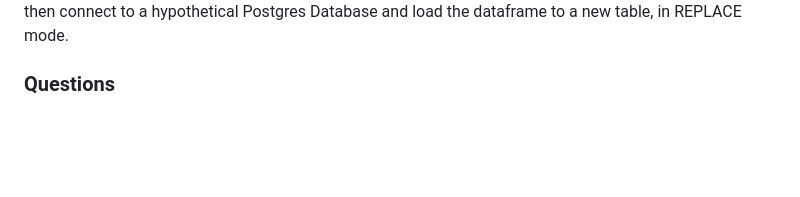
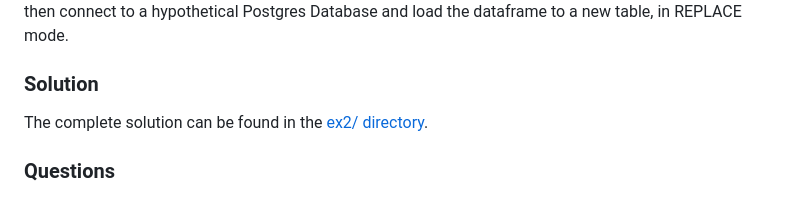
Before and after one commit to adrianbrs/dell-challenge, a Markdown page: README.md, the part around the change. Rendered like a GitHub page; blank space fills up the shorter version.

Commit message:
docs: add solution to exercise 2 in README.md

```diff
--- a/README.md
+++ b/README.md
@@ -89,6 +89,10 @@ The dataframe should look like this:
 
 then connect to a hypothetical Postgres Database and load the dataframe to a new table, in REPLACE mode.
 
+### Solution
+
+The complete solution can be found in the [ex2/ directory](ex2/).
+
 ### Questions
 
 1. If you didn’t know the structure of the JSON, and there was an arbitrary level of nesting of arrays and dictionaries, how would you need to change the code to dynamically unnest the data into a single-indexed dataframe?\
```
